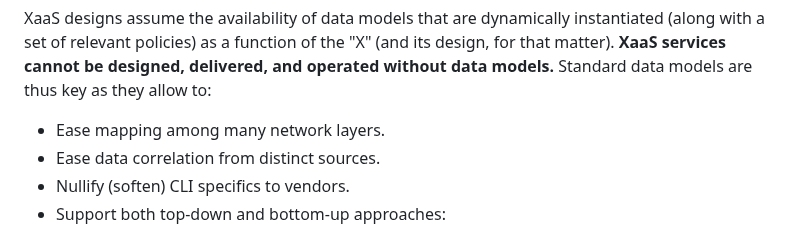
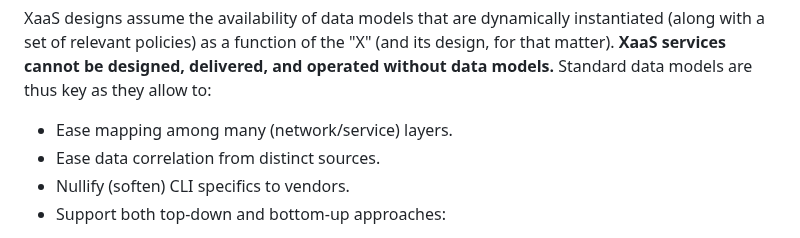
Before and after one commit to xiechf974/rfc3535-20years-later, a Markdown page: draft-boucadair-nmop-rfc3535-20years-later.md, the part around the change. Rendered like a GitHub page.

```diff
--- a/draft-boucadair-nmop-rfc3535-20years-later.md
+++ b/draft-boucadair-nmop-rfc3535-20years-later.md
@@ -375,7 +375,7 @@ The situation has  changed since network "softwarization" strategies have been d
 
 XaaS designs assume the availability of data models that are dynamically instantiated (along with a set of relevant policies) as a function of the "X" (and its design, for that matter). **XaaS services cannot be designed, delivered, and operated without data models.** Standard data models are thus key as they allow to:
 
-*	Ease mapping among many network layers.
+*	Ease mapping among many (network/service) layers.
 *	Ease data correlation from distinct sources.
 *	Nullify (soften) CLI specifics to vendors.
 *	Support both top-down and bottom-up approaches:
```
